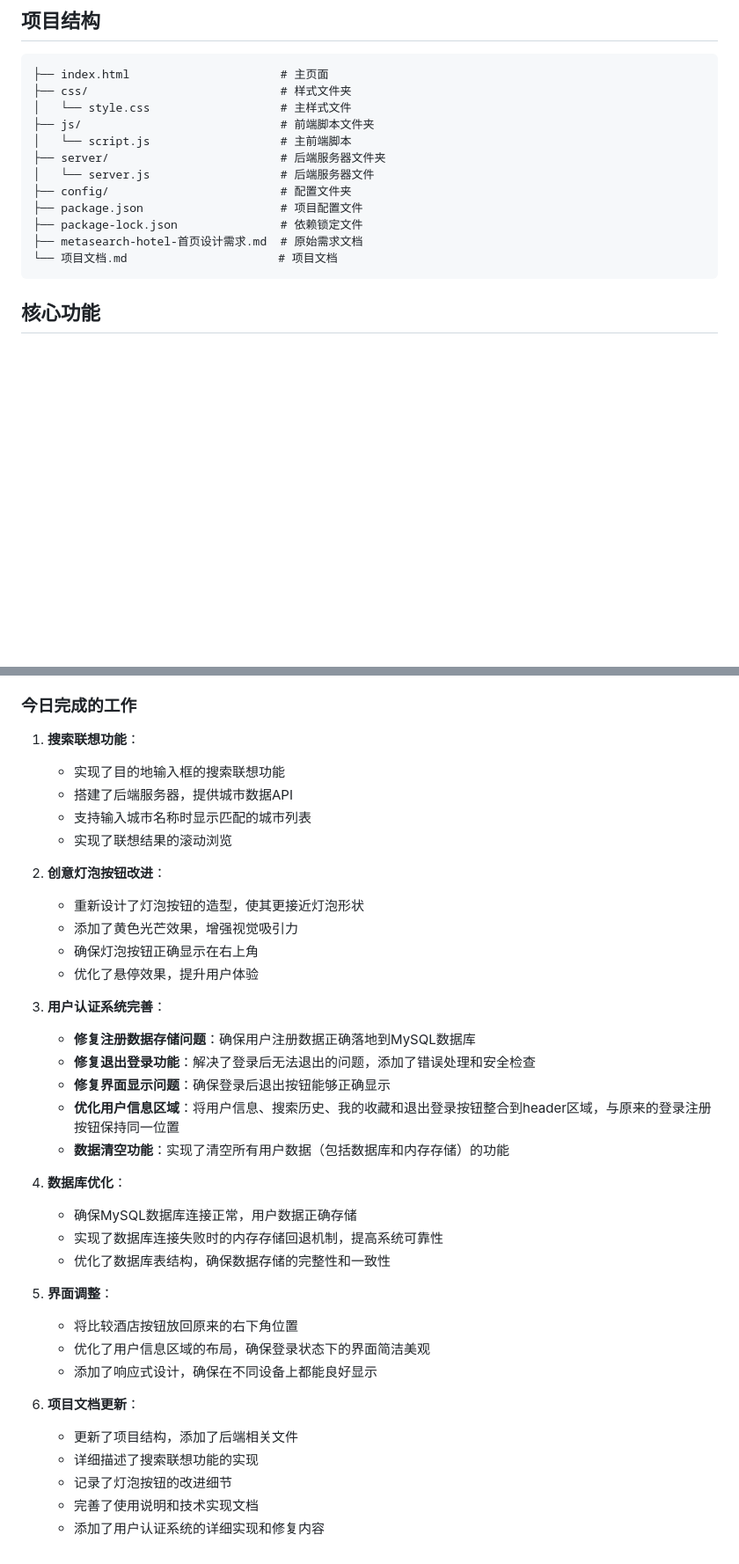
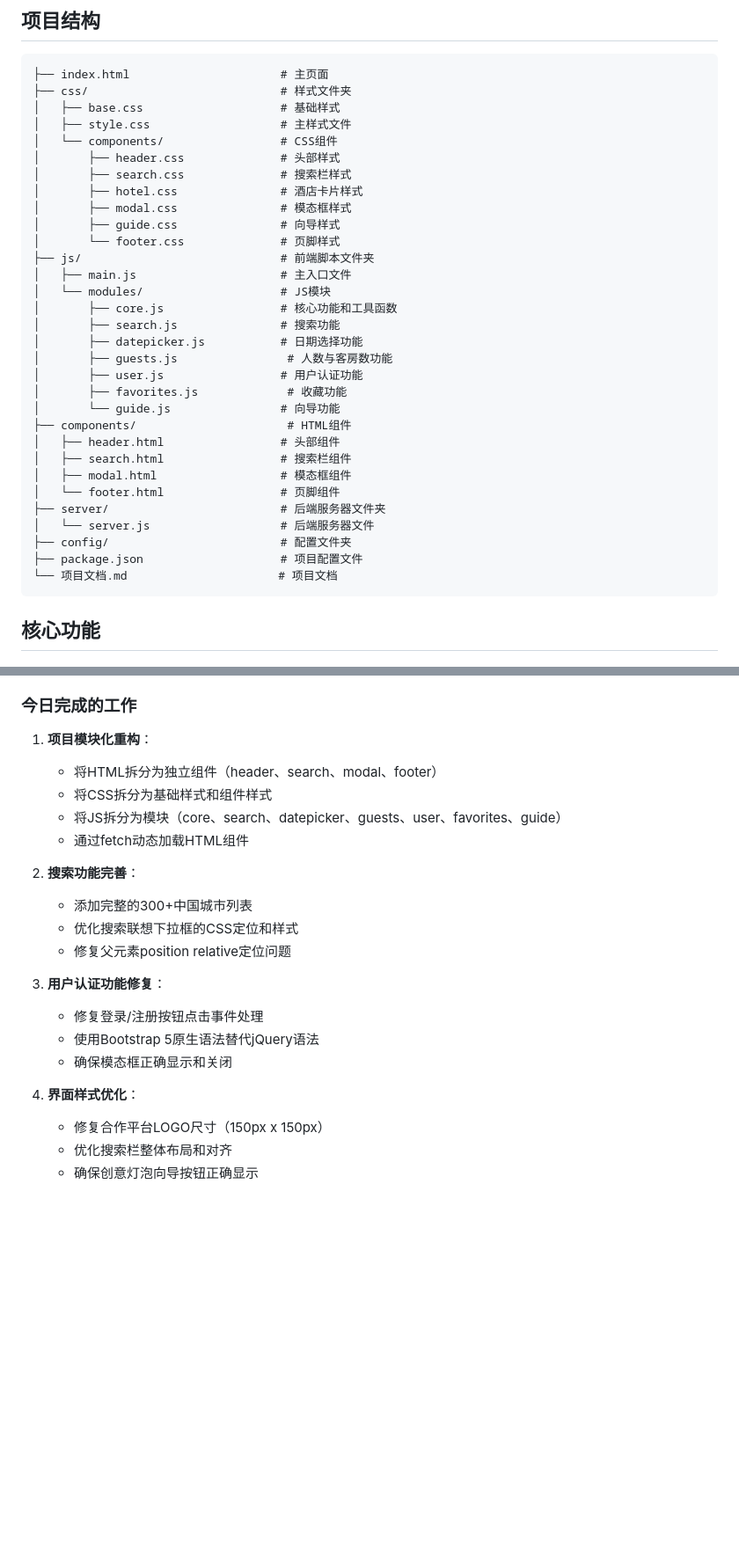
Before and after one commit to harpyestar/compare_hotel, a Markdown page: 项目文档.md, 2 parts joined by grey strips. Shown at 88% size. Rendered like a GitHub page; blank space fills up the shorter version.

Commit message:
更新项目文档，添加今日工作总结

````diff
--- a/项目文档.md
+++ b/项目文档.md
@@ -9,15 +9,34 @@
 ```
 ├── index.html                      # 主页面
 ├── css/                            # 样式文件夹
-│   └── style.css                   # 主样式文件
+│   ├── base.css                    # 基础样式
+│   ├── style.css                   # 主样式文件
+│   └── components/                 # CSS组件
+│       ├── header.css              # 头部样式
+│       ├── search.css              # 搜索栏样式
+│       ├── hotel.css               # 酒店卡片样式
+│       ├── modal.css               # 模态框样式
+│       ├── guide.css               # 向导样式
+│       └── footer.css              # 页脚样式
 ├── js/                             # 前端脚本文件夹
-│   └── script.js                   # 主前端脚本
+│   ├── main.js                     # 主入口文件
+│   └── modules/                    # JS模块
+│       ├── core.js                 # 核心功能和工具函数
+│       ├── search.js               # 搜索功能
+│       ├── datepicker.js           # 日期选择功能
+│       ├── guests.js                # 人数与客房数功能
+│       ├── user.js                 # 用户认证功能
+│       ├── favorites.js             # 收藏功能
+│       └── guide.js                # 向导功能
+├── components/                      # HTML组件
+│   ├── header.html                 # 头部组件
+│   ├── search.html                 # 搜索栏组件
+│   ├── modal.html                  # 模态框组件
+│   └── footer.html                 # 页脚组件
 ├── server/                         # 后端服务器文件夹
 │   └── server.js                   # 后端服务器文件
 ├── config/                         # 配置文件夹
 ├── package.json                    # 项目配置文件
-├── package-lock.json               # 依赖锁定文件
-├── metasearch-hotel-首页设计需求.md  # 原始需求文档
 └── 项目文档.md                      # 项目文档
 ```
 
@@ -197,38 +216,23 @@
 
 ### 今日完成的工作
 
-1. **搜索联想功能**：
-   - 实现了目的地输入框的搜索联想功能
-   - 搭建了后端服务器，提供城市数据API
-   - 支持输入城市名称时显示匹配的城市列表
-   - 实现了联想结果的滚动浏览
+1. **项目模块化重构**：
+   - 将HTML拆分为独立组件（header、search、modal、footer）
+   - 将CSS拆分为基础样式和组件样式
+   - 将JS拆分为模块（core、search、datepicker、guests、user、favorites、guide）
+   - 通过fetch动态加载HTML组件
 
-2. **创意灯泡按钮改进**：
-   - 重新设计了灯泡按钮的造型，使其更接近灯泡形状
-   - 添加了黄色光芒效果，增强视觉吸引力
-   - 确保灯泡按钮正确显示在右上角
-   - 优化了悬停效果，提升用户体验
+2. **搜索功能完善**：
+   - 添加完整的300+中国城市列表
+   - 优化搜索联想下拉框的CSS定位和样式
+   - 修复父元素position relative定位问题
 
-3. **用户认证系统完善**：
-   - **修复注册数据存储问题**：确保用户注册数据正确落地到MySQL数据库
-   - **修复退出登录功能**：解决了登录后无法退出的问题，添加了错误处理和安全检查
-   - **修复界面显示问题**：确保登录后退出按钮能够正确显示
-   - **优化用户信息区域**：将用户信息、搜索历史、我的收藏和退出登录按钮整合到header区域，与原来的登录注册按钮保持同一位置
-   - **数据清空功能**：实现了清空所有用户数据（包括数据库和内存存储）的功能
+3. **用户认证功能修复**：
+   - 修复登录/注册按钮点击事件处理
+   - 使用Bootstrap 5原生语法替代jQuery语法
+   - 确保模态框正确显示和关闭
 
-4. **数据库优化**：
-   - 确保MySQL数据库连接正常，用户数据正确存储
-   - 实现了数据库连接失败时的内存存储回退机制，提高系统可靠性
-   - 优化了数据库表结构，确保数据存储的完整性和一致性
-
-5. **界面调整**：
-   - 将比较酒店按钮放回原来的右下角位置
-   - 优化了用户信息区域的布局，确保登录状态下的界面简洁美观
-   - 添加了响应式设计，确保在不同设备上都能良好显示
-
-6. **项目文档更新**：
-   - 更新了项目结构，添加了后端相关文件
-   - 详细描述了搜索联想功能的实现
-   - 记录了灯泡按钮的改进细节
-   - 完善了使用说明和技术实现文档
-   - 添加了用户认证系统的详细实现和修复内容
+4. **界面样式优化**：
+   - 修复合作平台LOGO尺寸（150px x 150px）
+   - 优化搜索栏整体布局和对齐
+   - 确保创意灯泡向导按钮正确显示
````
